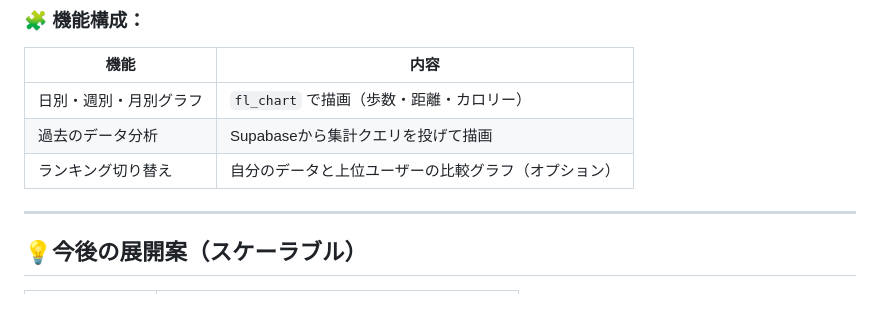
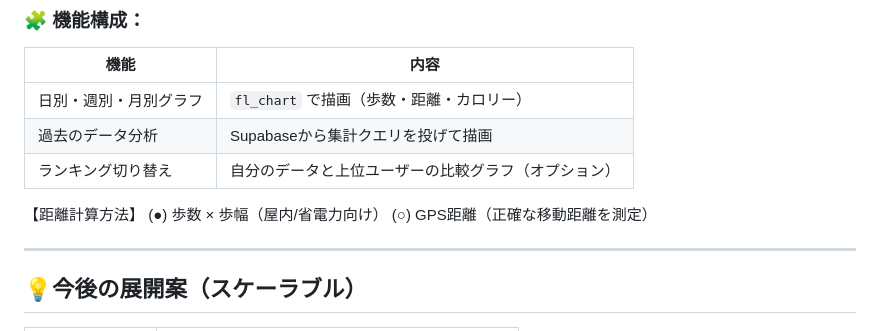
Before and after one commit to nayu104/ayumu-fit, a Markdown page: README.md, the part around the change. Drawn GitHub-style; blank space fills up the shorter version.

```diff
--- a/README.md
+++ b/README.md
@@ -51,6 +51,10 @@
 | 過去のデータ分析    | Supabaseから集計クエリを投げて描画      |
 | ランキング切り替え   | 自分のデータと上位ユーザーの比較グラフ（オプション） |
 
+【距離計算方法】
+(●) 歩数 × 歩幅（屋内/省電力向け）
+(○) GPS距離（正確な移動距離を測定）
+
 ---
 
 ## 💡今後の展開案（スケーラブル）
```
